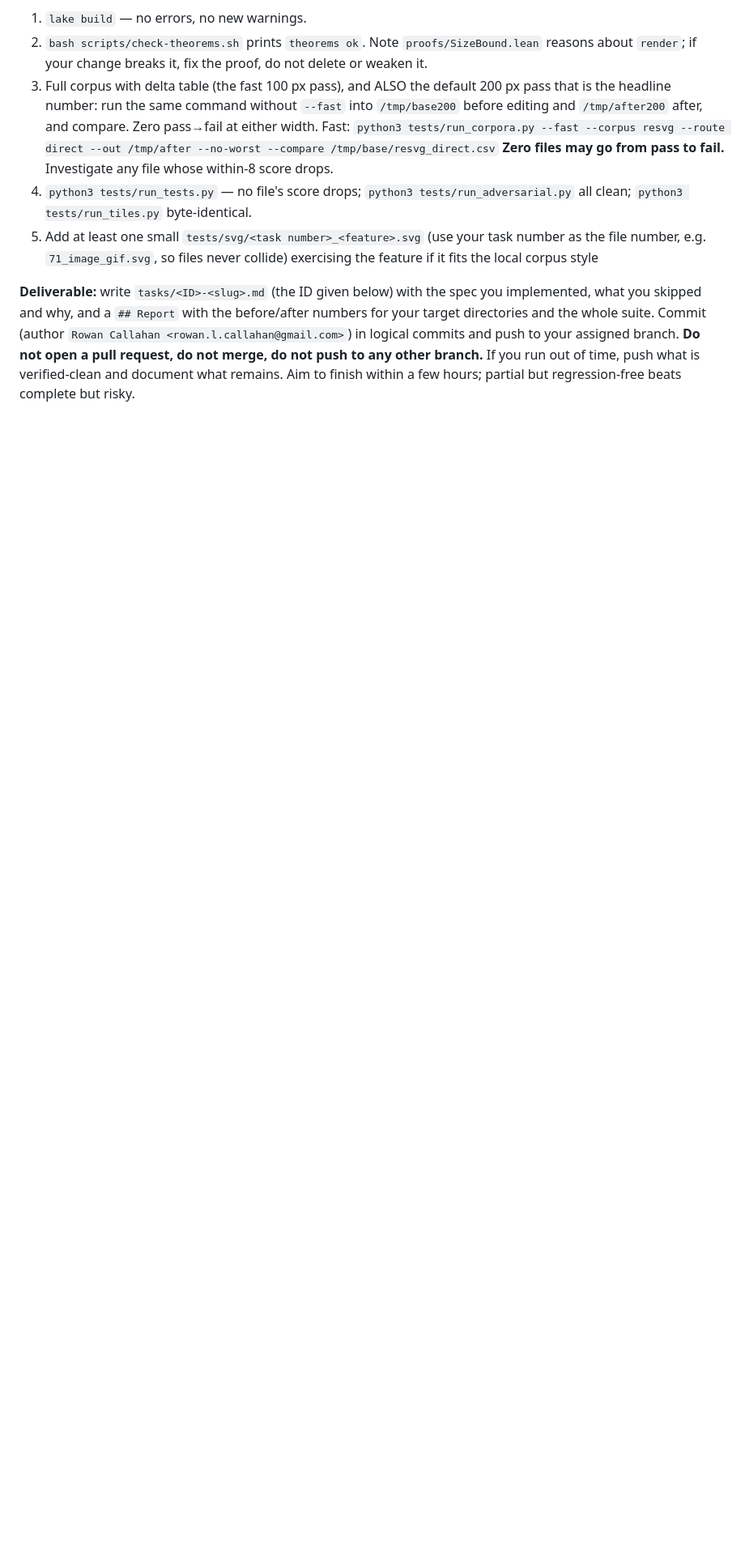
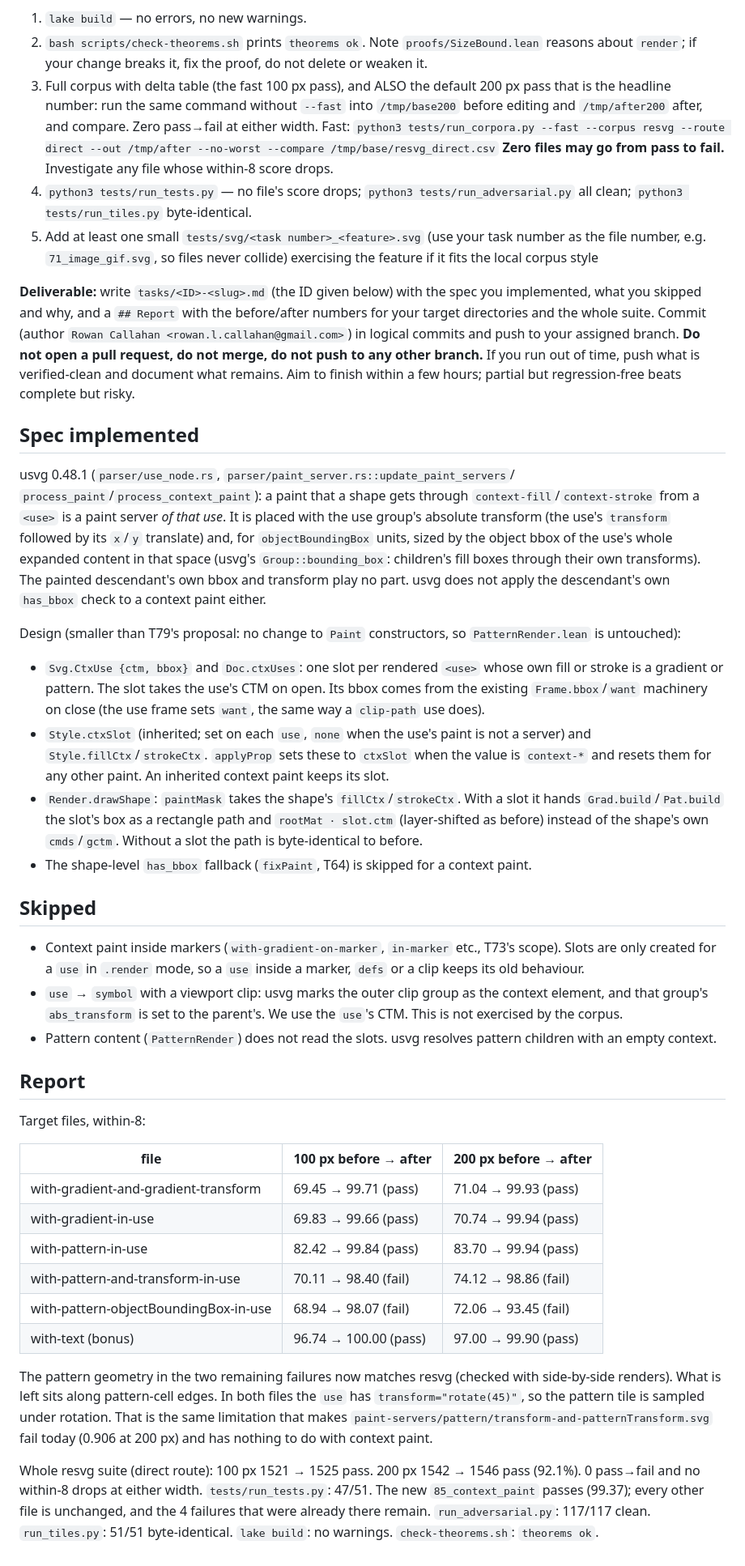
Before and after one commit to rowancallahan/lean-svg, a Markdown page: tasks/T85-context-paint-fix.md, the part around the change. Shown at 81% size. Rendered like a GitHub page; blank space fills up the shorter version.

Commit message:
T85: report
Co-Authored-By: Claude Opus 5.5 <noreply@anthropic.com>
Claude-Session: https://claude.ai/code/session_015HWRujVBRnHUYq8GEQn1xF

```diff
--- a/tasks/T85-context-paint-fix.md
+++ b/tasks/T85-context-paint-fix.md
@@ -73,3 +73,71 @@ commits and push to your assigned branch. **Do not open a pull request, do not
 merge, do not push to any other branch.** If you run out of time, push what
 is verified-clean and document what remains. Aim to finish within a few
 hours; partial but regression-free beats complete but risky.
+
+## Spec implemented
+
+usvg 0.48.1 (`parser/use_node.rs`, `parser/paint_server.rs::update_paint_servers`/
+`process_paint`/`process_context_paint`): a paint that a shape gets through
+`context-fill`/`context-stroke` from a `<use>` is a paint server *of that use*.
+It is placed with the use group's absolute transform (the use's `transform`
+followed by its `x`/`y` translate) and, for `objectBoundingBox` units, sized by
+the object bbox of the use's whole expanded content in that space (usvg's
+`Group::bounding_box`: children's fill boxes through their own transforms). The
+painted descendant's own bbox and transform play no part. usvg does not apply
+the descendant's own `has_bbox` check to a context paint either.
+
+Design (smaller than T79's proposal: no change to `Paint` constructors, so
+`PatternRender.lean` is untouched):
+
+- `Svg.CtxUse {ctm, bbox}` and `Doc.ctxUses`: one slot per rendered `<use>`
+  whose own fill or stroke is a gradient or pattern. The slot takes the use's
+  CTM on open. Its bbox comes from the existing `Frame.bbox`/`want` machinery
+  on close (the use frame sets `want`, the same way a `clip-path` use does).
+- `Style.ctxSlot` (inherited; set on each `use`, `none` when the use's paint is
+  not a server) and `Style.fillCtx`/`strokeCtx`. `applyProp` sets these to
+  `ctxSlot` when the value is `context-*` and resets them for any other paint.
+  An inherited context paint keeps its slot.
+- `Render.drawShape`: `paintMask` takes the shape's `fillCtx`/`strokeCtx`. With
+  a slot it hands `Grad.build`/`Pat.build` the slot's box as a rectangle path
+  and `rootMat · slot.ctm` (layer-shifted as before) instead of the shape's own
+  `cmds`/`gctm`. Without a slot the path is byte-identical to before.
+- The shape-level `has_bbox` fallback (`fixPaint`, T64) is skipped for a
+  context paint.
+
+## Skipped
+
+- Context paint inside markers (`with-gradient-on-marker`, `in-marker` etc.,
+  T73's scope). Slots are only created for a `use` in `.render` mode, so a `use`
+  inside a marker, `defs` or a clip keeps its old behaviour.
+- `use` → `symbol` with a viewport clip: usvg marks the outer clip group as the
+  context element, and that group's `abs_transform` is set to the parent's. We
+  use the `use`'s CTM. This is not exercised by the corpus.
+- Pattern content (`PatternRender`) does not read the slots. usvg resolves
+  pattern children with an empty context.
+
+## Report
+
+Target files, within-8:
+
+| file | 100 px before → after | 200 px before → after |
+|---|---|---|
+| with-gradient-and-gradient-transform | 69.45 → 99.71 (pass) | 71.04 → 99.93 (pass) |
+| with-gradient-in-use | 69.83 → 99.66 (pass) | 70.74 → 99.94 (pass) |
+| with-pattern-in-use | 82.42 → 99.84 (pass) | 83.70 → 99.94 (pass) |
+| with-pattern-and-transform-in-use | 70.11 → 98.40 (fail) | 74.12 → 98.86 (fail) |
+| with-pattern-objectBoundingBox-in-use | 68.94 → 98.07 (fail) | 72.06 → 93.45 (fail) |
+| with-text (bonus) | 96.74 → 100.00 (pass) | 97.00 → 99.90 (pass) |
+
+The pattern geometry in the two remaining failures now matches resvg (checked
+with side-by-side renders). What is left sits along pattern-cell edges. In both
+files the `use` has `transform="rotate(45)"`, so the pattern tile is sampled
+under rotation. That is the same limitation that makes
+`paint-servers/pattern/transform-and-patternTransform.svg` fail today (0.906 at
+200 px) and has nothing to do with context paint.
+
+Whole resvg suite (direct route): 100 px 1521 → 1525 pass. 200 px 1542 → 1546
+pass (92.1%). 0 pass→fail and no within-8 drops at either width.
+`tests/run_tests.py`: 47/51. The new `85_context_paint` passes (99.37); every
+other file is unchanged, and the 4 failures that were already there remain.
+`run_adversarial.py`: 117/117 clean. `run_tiles.py`: 51/51 byte-identical.
+`lake build`: no warnings. `check-theorems.sh`: `theorems ok`.
```
